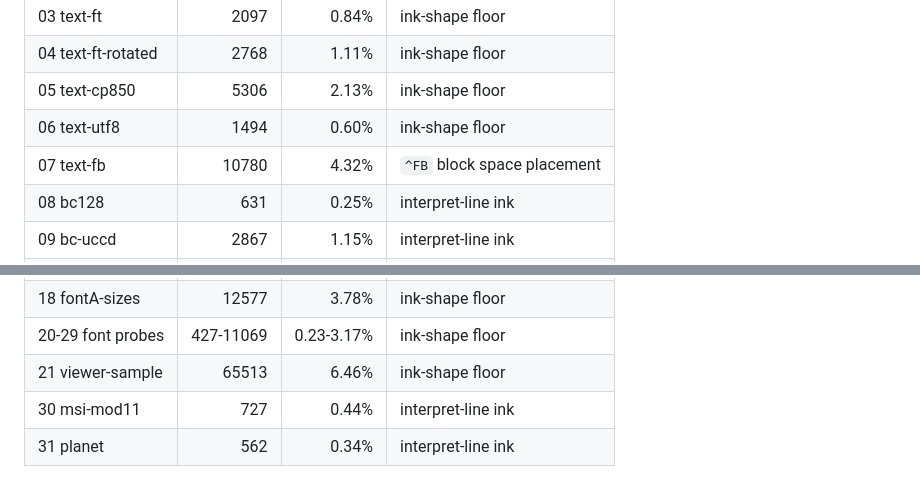
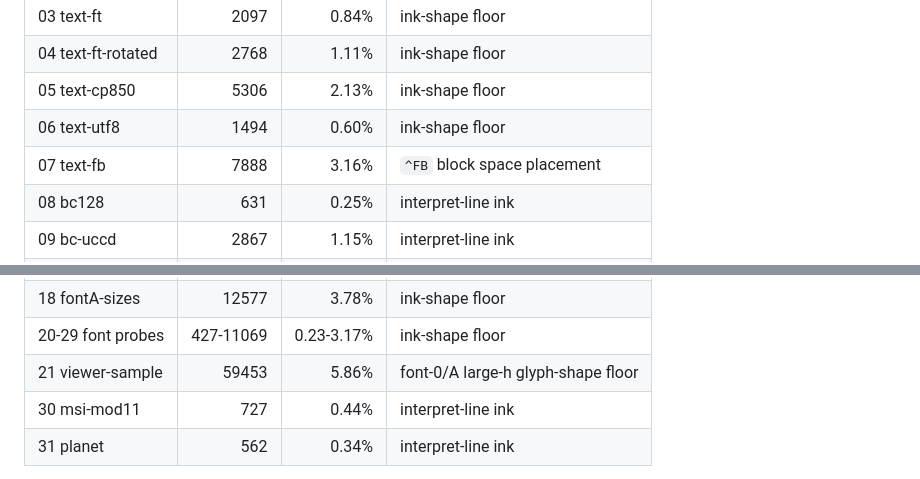
Before and after one commit to KaiJesussek/ZplPrinterPro, a Markdown page: README.md, 2 parts joined by grey strips. Rendered like a GitHub page.

Commit message:
docs: refresh parity table for R4 ^FB and R4c font-A fixes
The 'Current standing' table was a snapshot from R7, before R4's ^FB
cell-24 advance calibration (07: 10780 -> 7888) and R4c's font-A
12-dot cap banding (21: 65513 -> 59453). Both now match the fresh
re-render; every other row re-verified unchanged.

```diff
--- a/README.md
+++ b/README.md
@@ -174,7 +174,7 @@ engine as documented behavior with tests, never as reference-derived
 | 04 text-ft-rotated | 2768 | 1.11% | ink-shape floor |
 | 05 text-cp850 | 5306 | 2.13% | ink-shape floor |
 | 06 text-utf8 | 1494 | 0.60% | ink-shape floor |
-| 07 text-fb | 10780 | 4.32% | `^FB` block space placement |
+| 07 text-fb | 7888 | 3.16% | `^FB` block space placement |
 | 08 bc128 | 631 | 0.25% | interpret-line ink |
 | 09 bc-uccd | 2867 | 1.15% | interpret-line ink |
 | 10 bc39 | 0 | 0 | byte-exact |
@@ -187,7 +187,7 @@ engine as documented behavior with tests, never as reference-derived
 | 17 font0-sizes | 4982 | 1.50% | ink-shape floor |
 | 18 fontA-sizes | 12577 | 3.78% | ink-shape floor |
 | 20-29 font probes | 427-11069 | 0.23-3.17% | ink-shape floor |
-| 21 viewer-sample | 65513 | 6.46% | ink-shape floor |
+| 21 viewer-sample | 59453 | 5.86% | font-0/A large-h glyph-shape floor |
 | 30 msi-mod11 | 727 | 0.44% | interpret-line ink |
 | 31 planet | 562 | 0.34% | interpret-line ink |
 
```
